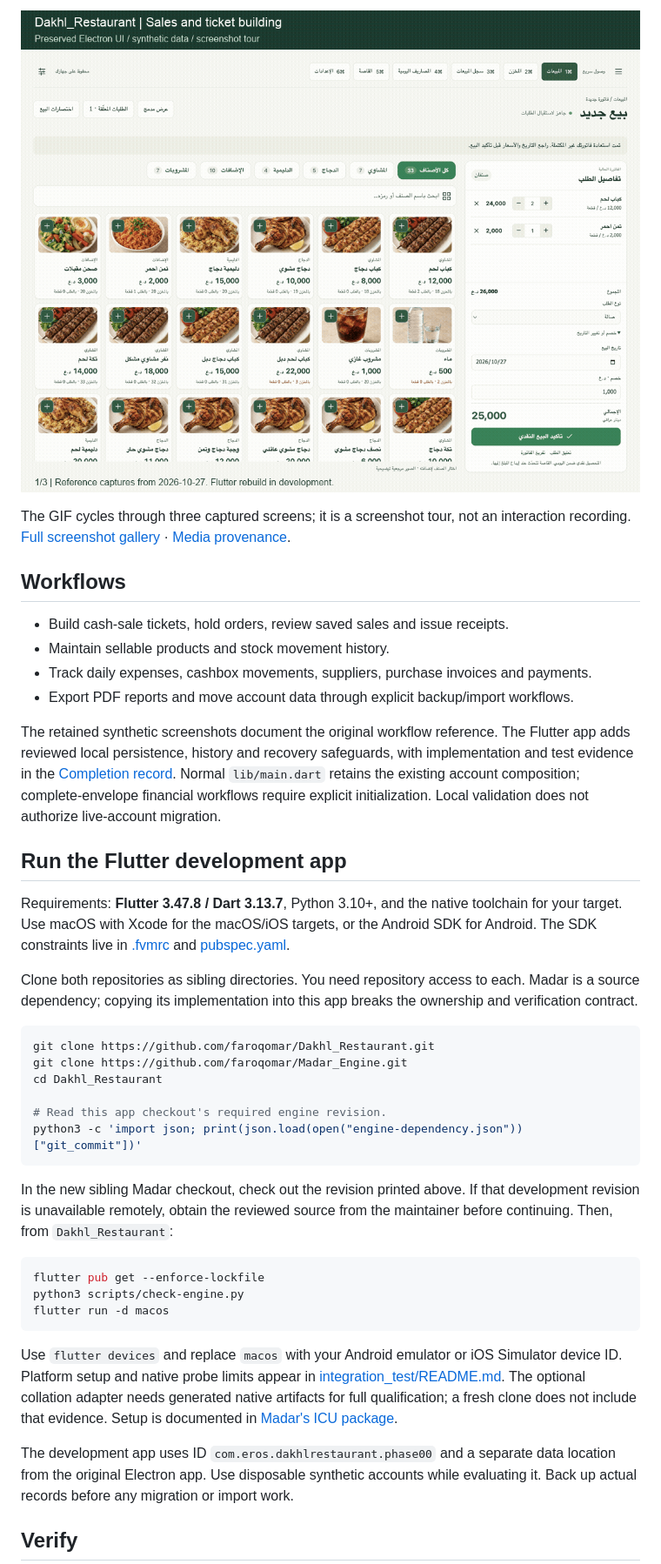
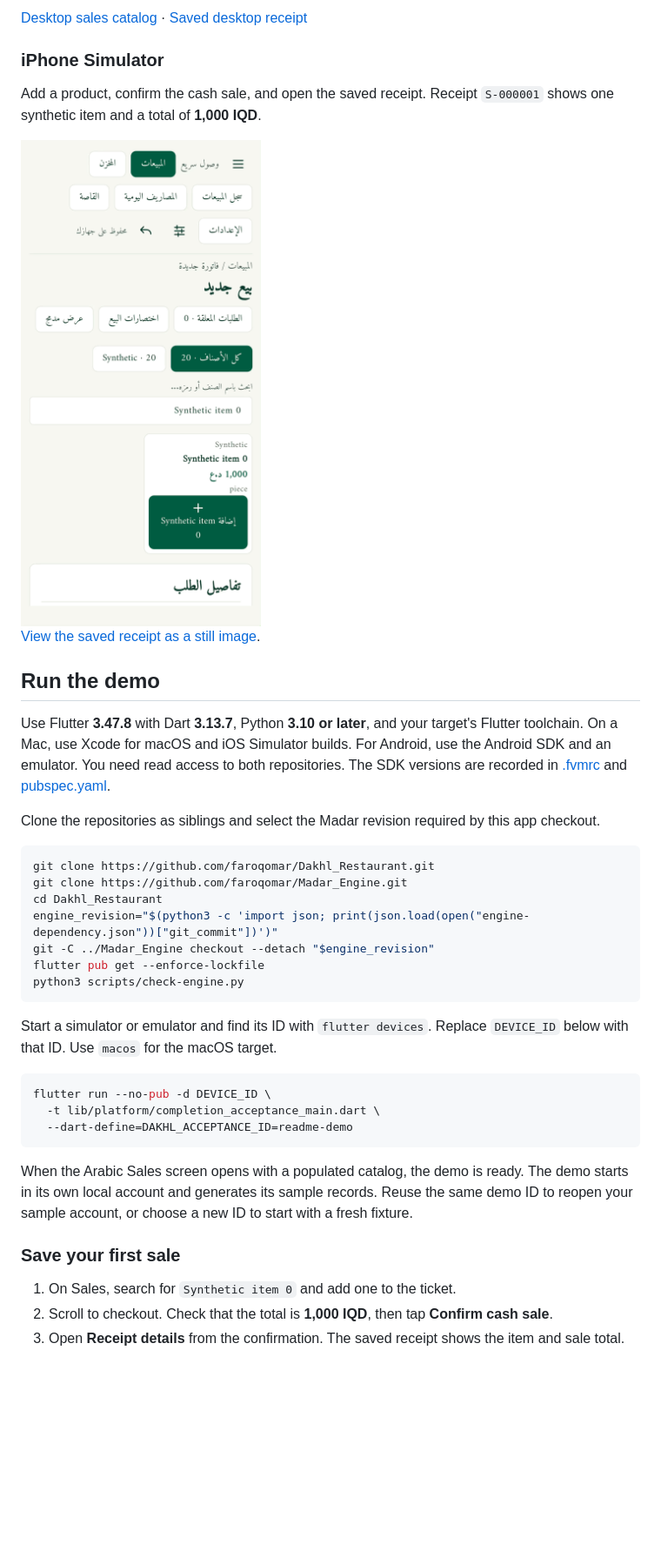
Before and after one commit to faroqomar/Dakhl_Restaurant, a Markdown page: README.md, the part around one of its changes. Shown at 87% size. Rendered like a GitHub page; pictures changed too: docs/media/cash-sale.gif (added); blank space fills up the shorter version.

````diff
--- a/README.md
+++ b/README.md
@@ -14,43 +14,43 @@ The Flutter application shares reusable business capabilities with [Madar_Engine
 
-![Nine-second screenshot tour of sales, inventory and daily spending in the preserved Electron app](docs/media/reference-tour.gif)
+[Desktop sales catalog](docs/media/desktop-sales-catalog.png) · [Saved desktop receipt](docs/media/desktop-cash-sale-receipt.png)
 
-The GIF cycles through three captured screens; it is a screenshot tour, not an interaction recording. [Full screenshot gallery](docs/planning/flutter-rebuild/gallery.html) · [Media provenance](docs/media/README.md).
+### iPhone Simulator
 
-## Workflows
+Add a product, confirm the cash sale, and open the saved receipt. Receipt `S-000001` shows one synthetic item and a total of **1,000 IQD**.
 
-- Build cash-sale tickets, hold orders, review saved sales and issue receipts.
-- Maintain sellable products and stock movement history.
-- Track daily expenses, cashbox movements, suppliers, purchase invoices and payments.
-- Export PDF reports and move account data through explicit backup/import workflows.
+<img src="docs/media/cash-sale.gif" width="340" alt="Adding a synthetic catalog item, confirming a cash sale, and opening the saved receipt in the Arabic Flutter app">
 
-The retained synthetic screenshots document the original workflow reference. The Flutter app adds reviewed local persistence, history and recovery safeguards, with implementation and test evidence in the [Completion record](docs/log/2026-11-08-remaining-completion-closeout.md). Normal `lib/main.dart` retains the existing account composition; complete-envelope financial workflows require explicit initialization. Local validation does not authorize live-account migration.
+[View the saved receipt as a still image](docs/media/cash-sale-receipt.png).
 
-## Run the Flutter development app
+## Run the demo
 
-Requirements: **Flutter 3.47.8 / Dart 3.13.7**, Python 3.10+, and the native toolchain for your target. Use macOS with Xcode for the macOS/iOS targets, or the Android SDK for Android. The SDK constraints live in [.fvmrc](.fvmrc) and [pubspec.yaml](pubspec.yaml).
+Use Flutter **3.47.8** with Dart **3.13.7**, Python **3.10 or later**, and your target's Flutter toolchain. On a Mac, use Xcode for macOS and iOS Simulator builds. For Android, use the Android SDK and an emulator. You need read access to both repositories. The SDK versions are recorded in [.fvmrc](.fvmrc) and [pubspec.yaml](pubspec.yaml).
 
-Clone both repositories as sibling directories. You need repository access to each. Madar is a source dependency; copying its implementation into this app breaks the ownership and verification contract.
+Clone the repositories as siblings and select the Madar revision required by this app checkout.
 
 ```sh
 git clone https://github.com/faroqomar/Dakhl_Restaurant.git
 git clone https://github.com/faroqomar/Madar_Engine.git
 cd Dakhl_Restaurant
-
-# Read this app checkout's required engine revision.
-python3 -c 'import json; print(json.load(open("engine-dependency.json"))["git_commit"])'
+engine_revision="$(python3 -c 'import json; print(json.load(open("engine-dependency.json"))["git_commit"])')"
+git -C ../Madar_Engine checkout --detach "$engine_revision"
+flutter pub get --enforce-lockfile
+python3 scripts/check-engine.py
 ```
 
-In the new sibling Madar checkout, check out the revision printed above. If that development revision is unavailable remotely, obtain the reviewed source from the maintainer before continuing. Then, from `Dakhl_Restaurant`:
+Start a simulator or emulator and find its ID with `flutter devices`. Replace `DEVICE_ID` below with that ID. Use `macos` for the macOS target.
 
 ```sh
-flutter pub get --enforce-lockfile
-python3 scripts/check-engine.py
-flutter run -d macos
+flutter run --no-pub -d DEVICE_ID \
+  -t lib/platform/completion_acceptance_main.dart \
+  --dart-define=DAKHL_ACCEPTANCE_ID=readme-demo
 ```
 
-Use `flutter devices` and replace `macos` with your Android emulator or iOS Simulator device ID. Platform setup and native probe limits appear in [integration_test/README.md](integration_test/README.md). The optional collation adapter needs generated native artifacts for full qualification; a fresh clone does not include that evidence. Setup is documented in [Madar's ICU package](https://github.com/faroqomar/Madar_Engine/tree/main/packages/icu_collation).
+When the Arabic Sales screen opens with a populated catalog, the demo is ready. The demo starts in its own local account and generates its sample records. Reuse the same demo ID to reopen your sample account, or choose a new ID to start with a fresh fixture.
 
-The development app uses ID `com.eros.dakhlrestaurant.phase00` and a separate data location from the original Electron app. Use disposable synthetic accounts while evaluating it. Back up actual records before any migration or import work.
+### Save your first sale
 
-## Verify
+1. On Sales, search for `Synthetic item 0` and add one to the ticket.
+2. Scroll to checkout. Check that the total is **1,000 IQD**, then tap **Confirm cash sale**.
+3. Open **Receipt details** from the confirmation. The saved receipt shows the item and sale total.
 
````
Also changed, not shown: other parts of README.md (+25 -22 lines), docs/log/2026-11-27-readme-live-demo.md (added, +44 -0 lines), docs/media/README.md (+15 -1 lines), docs/media/cash-sale-receipt.png (added), docs/media/desktop-cash-sale-receipt.png (added), docs/media/desktop-sales-catalog.png (added), docs/media/sales-catalog.png (added), 1 other file.
